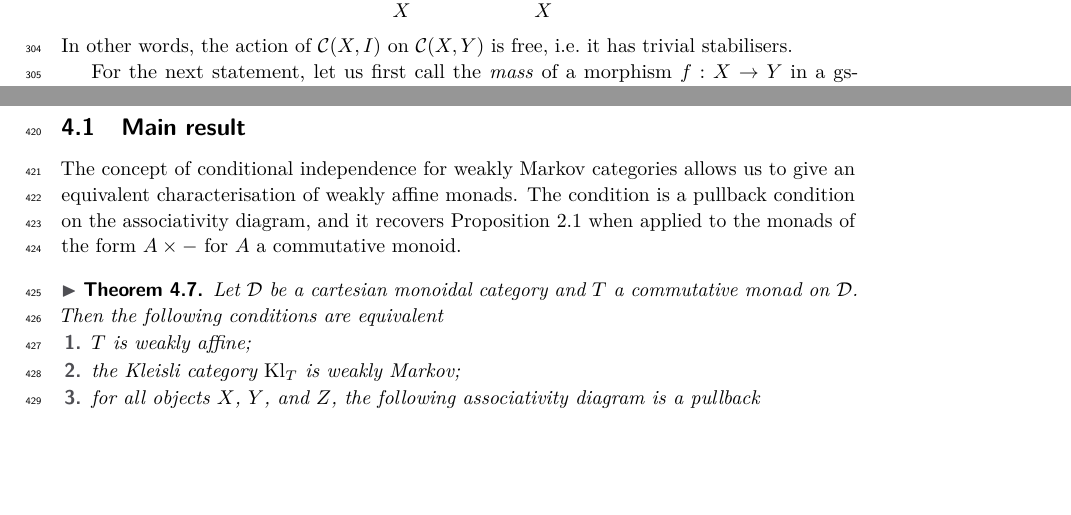
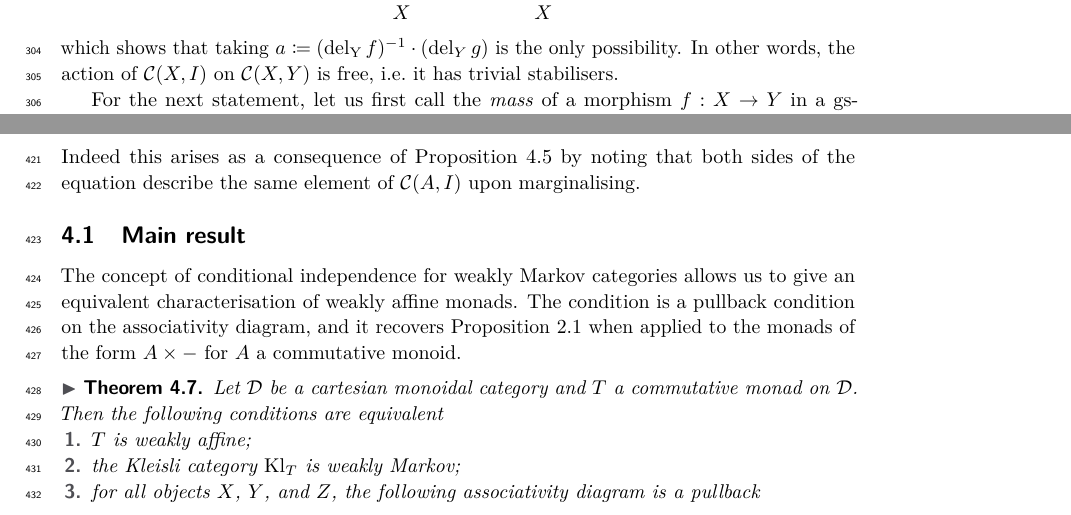
Before and after one commit to trottadavide/weakly_affine_monads, a LaTeX paper (final.tex): two parts of pages 9 and 13 of 17, joined at a grey line, cut so that both start at the same text, the shorter picture padded with empty space. Compiled offline with pdfLaTeX; a LaTeX package or settings file that is missing is left out.

Commit message:
implemented remaining todos

```diff
--- a/final.tex
+++ b/final.tex
@@ -511,6 +511,7 @@ Clearly, every Markov category is weakly Markov: for every object $X$, the monoi
 
 Note that if $a\cdot f=g$ for some $a$, then $a$ is unique. This can be seen by discarding $Y$ in the following diagram
 \ctikzfig{free-action}
+which shows that taking $a \coloneqq (\mathrm{del_Y} \, f)^{-1} \cdot (\mathrm{del}_Y \, g)$ is the only possibility.
 In other words, the action of $\mC(X,I)$ on $\mC(X,Y)$ is free, i.e.~it has trivial stabilisers.
 
 For the next statement, let us first call the \emph{mass} of a morphism $f:X\to Y$ in a gs-monoidal category $\mC$
@@ -677,6 +678,7 @@ but up to equivalence: an arrow exhibits conditional independence if and only if
  For $n=2$, a morphism $f:A\to X\otimes Y$ in a weakly Markov category $\mC$ exhibits conditional independence of $X$ and $Y$ given $A$
  if and only if the following equation holds
  \ctikzfig{cond-ind2}
+ Indeed this arises as a consequence of \cref{eqcondind} by noting that both sides of the equation describe the same element of $\mC(A,I)$ upon marginalising.
 \end{myremark}
 
 
```
Also changed, not shown: final.tex (2 more changed lines).
